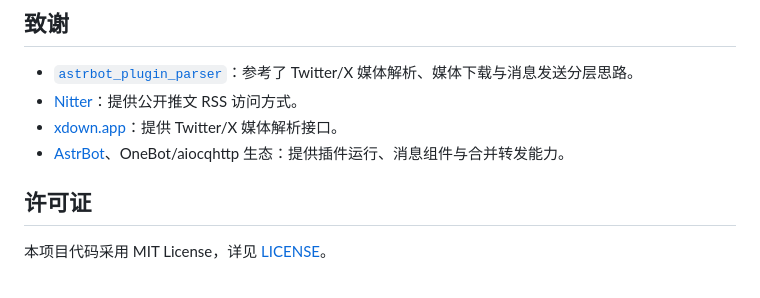
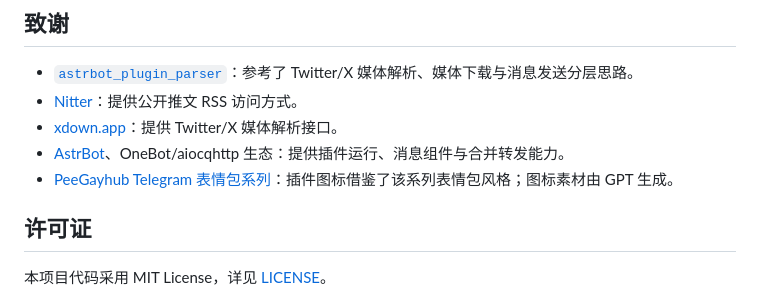
Before and after one commit to shitianyaa/astrbot_plugin_nitter_tweets, a Markdown page: README.md, the part around the change printed below. Rendered like a GitHub page.

```diff
--- a/README.md
+++ b/README.md
@@ -201,6 +203,7 @@ WebUI 仍不替代 AstrBot 设置页；Nitter 实例、媒体限制、AI provide
 - [Nitter](https://github.com/zedeus/nitter)：提供公开推文 RSS 访问方式。
 - [xdown.app](https://xdown.app/)：提供 Twitter/X 媒体解析接口。
 - [AstrBot](https://github.com/Soulter/AstrBot)、OneBot/aiocqhttp 生态：提供插件运行、消息组件与合并转发能力。
+- [PeeGayhub Telegram 表情包系列](https://t.me/addstickers/PeeGayhub)：插件图标借鉴了该系列表情包风格；图标素材由 GPT 生成。
 
 ## 许可证
 
```
Also changed, not shown: other parts of README.md (+2 -0 lines), logo.png (added).
